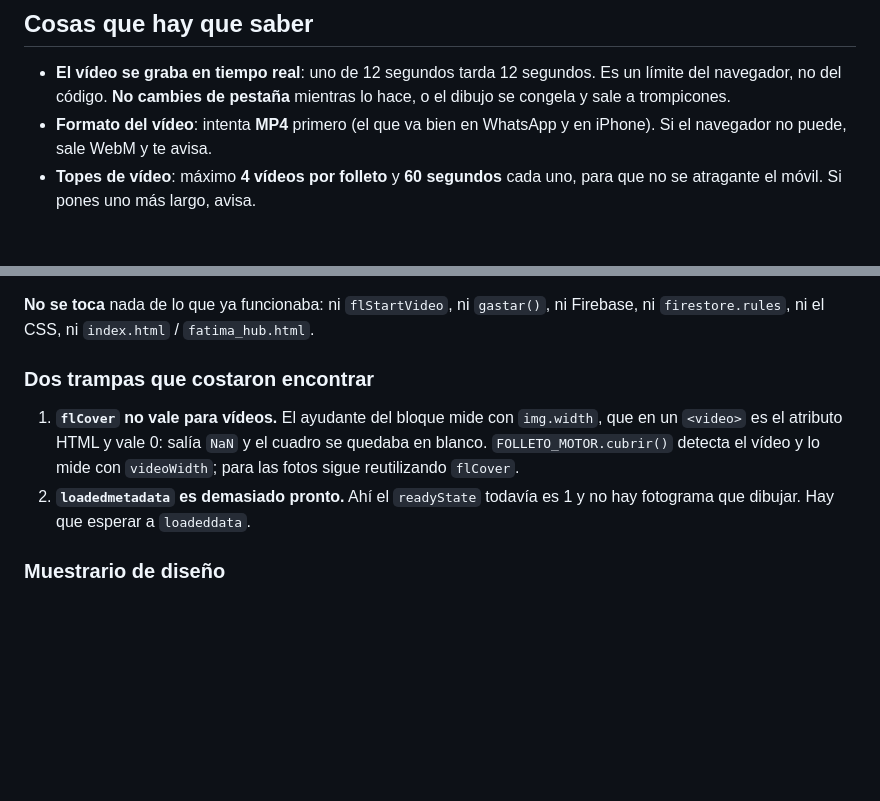
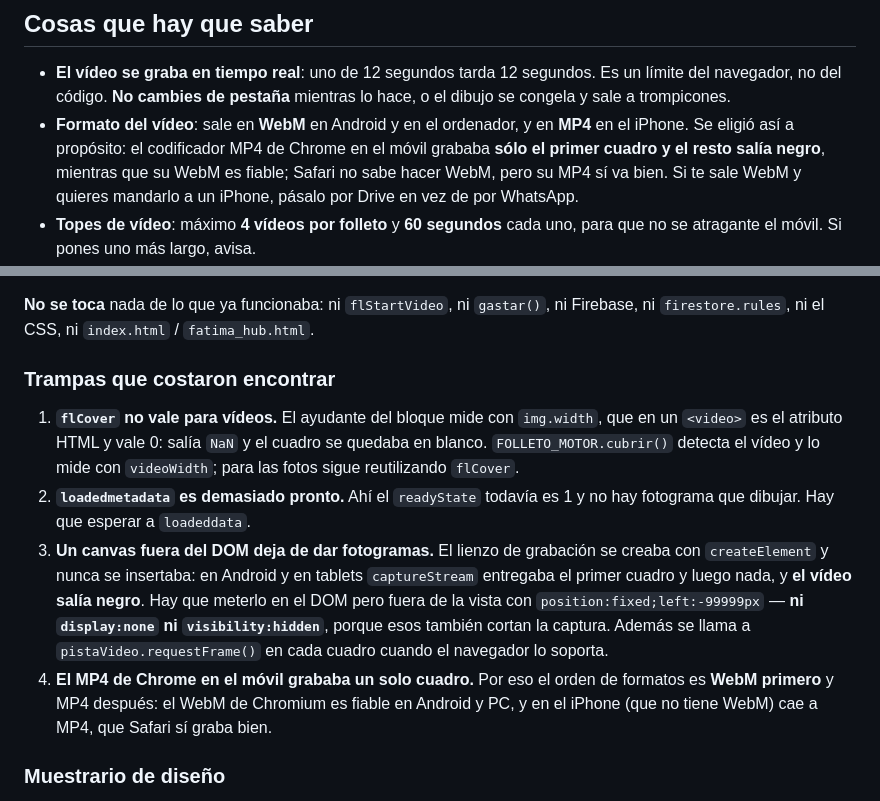
Before and after one commit to fatimahairstudio082-cpu/aprendizajefatima.fatimahairstudio082.com, a Markdown page: LEEME_FOLLETO_PRO.md, 2 parts joined by grey strips. Drawn GitHub-style; blank space fills up the shorter version.

Commit message:
Folletos Pro: documentar el arreglo del video negro y el orden WebM/MP4
La doc seguia diciendo que el video 'intenta MP4 primero', pero el
arreglo del PR #36 invirtio el orden a WebM primero justamente porque
el codificador MP4 de Chrome en el movil grababa solo el primer cuadro.
Se corrige esa frase y se anaden las dos trampas nuevas a la seccion
tecnica:

- Un canvas fuera del DOM deja de entregar fotogramas a captureStream
  en Android y tablets (video negro). Hay que insertarlo fuera de la
  vista con position:fixed, nunca con display:none ni visibility:hidden,
  y empujar cada cuadro con requestFrame cuando se puede.
- Por que el orden de formatos es WebM y luego MP4.

Solo documentacion: no cambia ni una linea de codigo. Verificado tras
el merge que el QR mas pequeno se sigue dibujando dentro de la hoja
(tambien en 9:16) y que la herramienta pasa la prueba en telefono,
tablet y ordenador.

Co-Authored-By: Claude Opus 5 <noreply@anthropic.com>
Claude-Session: https://claude.ai/code/session_01XWekUwz2nM6wrrhapMZSBY

```diff
--- a/LEEME_FOLLETO_PRO.md
+++ b/LEEME_FOLLETO_PRO.md
@@ -143,8 +143,12 @@ símbolos.
 - **El vídeo se graba en tiempo real**: uno de 12 segundos tarda 12 segundos. Es
   un límite del navegador, no del código. **No cambies de pestaña** mientras lo
   hace, o el dibujo se congela y sale a trompicones.
-- **Formato del vídeo**: intenta **MP4** primero (el que va bien en WhatsApp y en
-  iPhone). Si el navegador no puede, sale WebM y te avisa.
+- **Formato del vídeo**: sale en **WebM** en Android y en el ordenador, y en
+  **MP4** en el iPhone. Se eligió así a propósito: el codificador MP4 de Chrome
+  en el móvil grababa **sólo el primer cuadro y el resto salía negro**, mientras
+  que su WebM es fiable; Safari no sabe hacer WebM, pero su MP4 sí va bien. Si
+  te sale WebM y quieres mandarlo a un iPhone, pásalo por Drive en vez de por
+  WhatsApp.
 - **Topes de vídeo**: máximo **4 vídeos por folleto** y **60 segundos** cada uno,
   para que no se atragante el móvil. Si pones uno más largo, avisa.
 - **Folleto web con vídeos dentro**: si lo incrustado pasa de **45 MB**, los
@@ -204,7 +208,7 @@ guía hablada y los cuatro `<script src>`.
 **No se toca** nada de lo que ya funcionaba: ni `flStartVideo`, ni `gastar()`, ni
 Firebase, ni `firestore.rules`, ni el CSS, ni `index.html` / `fatima_hub.html`.
 
-### Dos trampas que costaron encontrar
+### Trampas que costaron encontrar
 
 1. **`flCover` no vale para vídeos.** El ayudante del bloque mide con
    `img.width`, que en un `<video>` es el atributo HTML y vale 0: salía `NaN` y
@@ -212,6 +216,17 @@ Firebase, ni `firestore.rules`, ni el CSS, ni `index.html` / `fatima_hub.html`.
    lo mide con `videoWidth`; para las fotos sigue reutilizando `flCover`.
 2. **`loadedmetadata` es demasiado pronto.** Ahí el `readyState` todavía es 1 y
    no hay fotograma que dibujar. Hay que esperar a `loadeddata`.
+3. **Un canvas fuera del DOM deja de dar fotogramas.** El lienzo de grabación se
+   creaba con `createElement` y nunca se insertaba: en Android y en tablets
+   `captureStream` entregaba el primer cuadro y luego nada, y **el vídeo salía
+   negro**. Hay que meterlo en el DOM pero fuera de la vista con
+   `position:fixed;left:-99999px` — **ni `display:none` ni `visibility:hidden`**,
+   porque esos también cortan la captura. Además se llama a
+   `pistaVideo.requestFrame()` en cada cuadro cuando el navegador lo soporta.
+4. **El MP4 de Chrome en el móvil grababa un solo cuadro.** Por eso el orden de
+   formatos es **WebM primero** y MP4 después: el WebM de Chromium es fiable en
+   Android y PC, y en el iPhone (que no tiene WebM) cae a MP4, que Safari sí
+   graba bien.
 
 ### Muestrario de diseño
 
```
